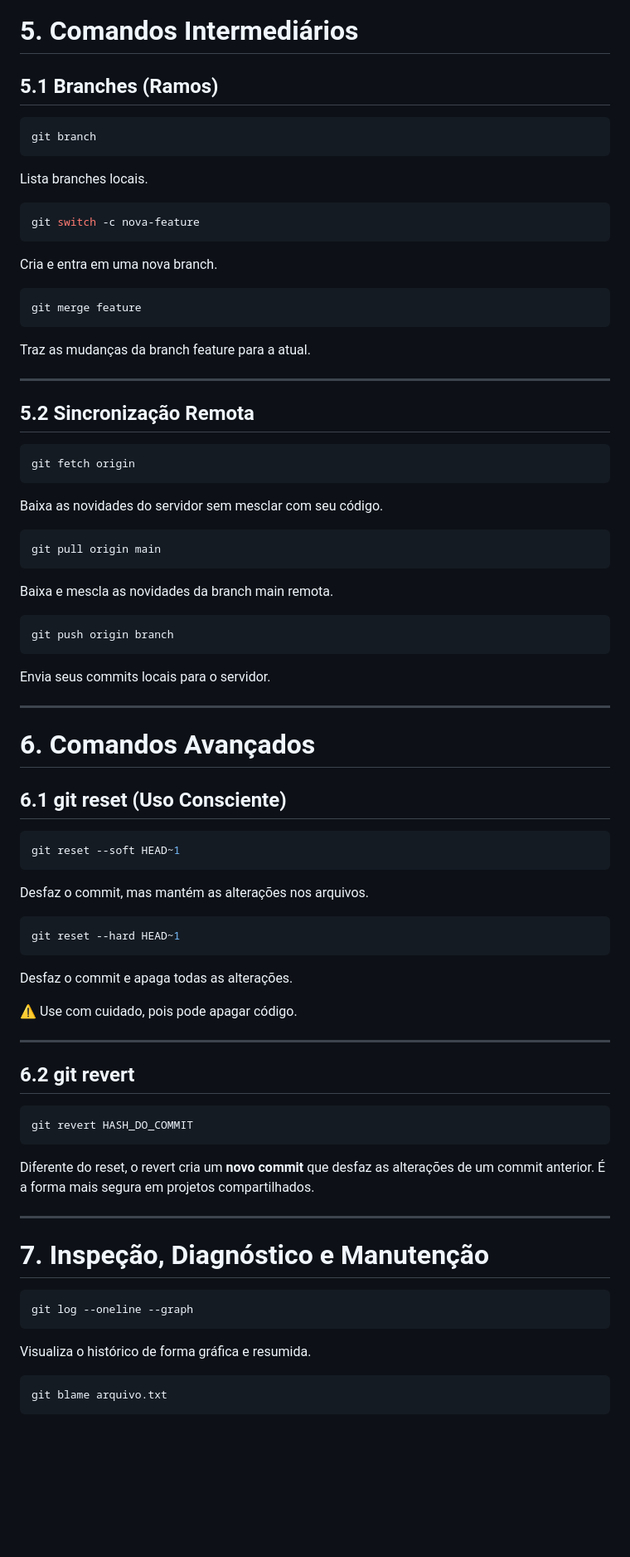
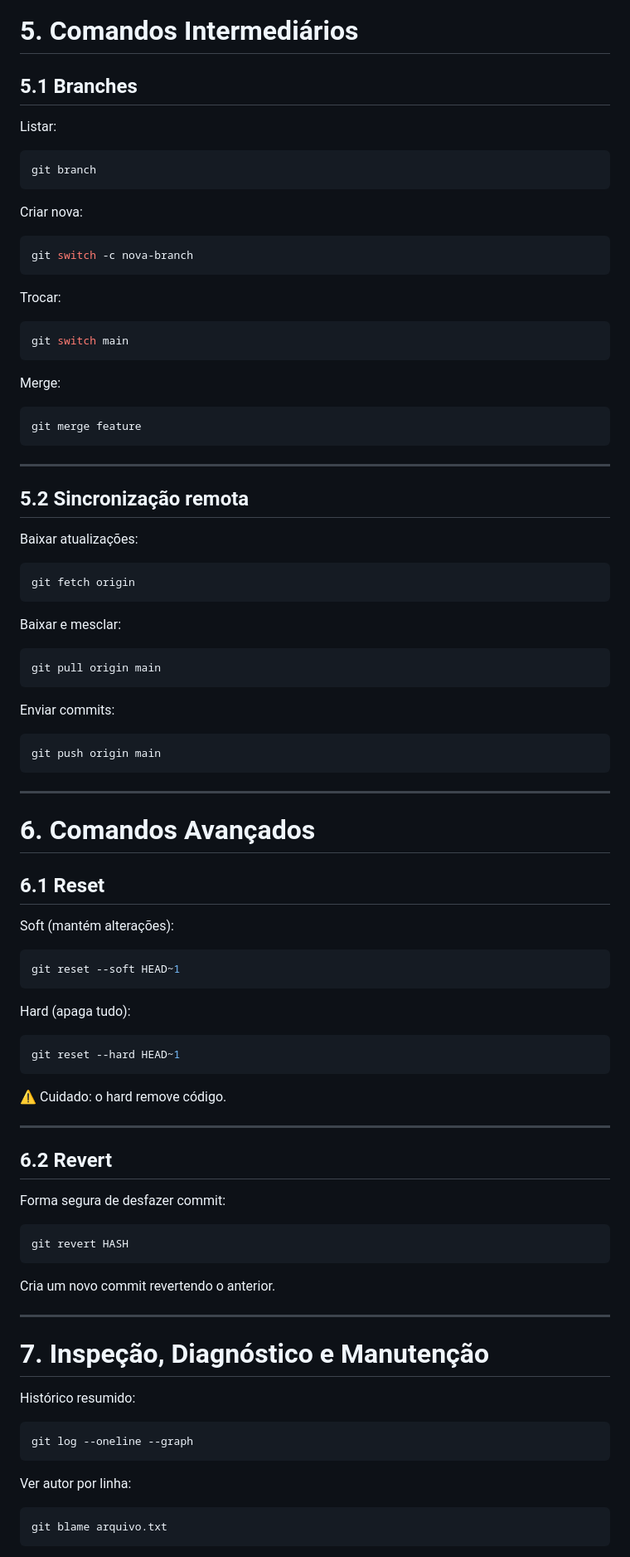
Before and after one commit to pedroaug-dev/learning-git, a Markdown page: annotations.md, the part around one of its changes. Shown at 83% size. Drawn GitHub-style; blank space fills up the shorter version.

````diff
--- a/annotations.md
+++ b/annotations.md
@@ -156,88 +184,97 @@ Corrige o último commit (adiciona arquivos ou muda a mensagem).
 
 # 5. Comandos Intermediários
 
-## 5.1 Branches (Ramos)
+## 5.1 Branches
+
+Listar:
 
 ```bash
 git branch
 ```
 
-Lista branches locais.
+Criar nova:
 
 ```bash
-git switch -c nova-feature
+git switch -c nova-branch
 ```
 
-Cria e entra em uma nova branch.
+Trocar:
+
+```bash
+git switch main
+```
+
+Merge:
 
 ```bash
 git merge feature
 ```
 
-Traz as mudanças da branch feature para a atual.
-
 ---
 
-## 5.2 Sincronização Remota
+## 5.2 Sincronização remota
+
+Baixar atualizações:
 
 ```bash
 git fetch origin
 ```
 
-Baixa as novidades do servidor sem mesclar com seu código.
+Baixar e mesclar:
 
 ```bash
 git pull origin main
 ```
 
-Baixa e mescla as novidades da branch main remota.
+Enviar commits:
 
 ```bash
-git push origin branch
+git push origin main
 ```
-
-Envia seus commits locais para o servidor.
 
 ---
 
 # 6. Comandos Avançados
 
-## 6.1 git reset (Uso Consciente)
+## 6.1 Reset
+
+Soft (mantém alterações):
 
 ```bash
 git reset --soft HEAD~1
 ```
 
-Desfaz o commit, mas mantém as alterações nos arquivos.
+Hard (apaga tudo):
 
 ```bash
 git reset --hard HEAD~1
 ```
 
-Desfaz o commit e apaga todas as alterações.
-
-⚠️ Use com cuidado, pois pode apagar código.
+⚠️ Cuidado: o hard remove código.
 
 ---
 
-## 6.2 git revert
+## 6.2 Revert
+
+Forma segura de desfazer commit:
 
 ```bash
-git revert HASH_DO_COMMIT
+git revert HASH
 ```
 
-Diferente do reset, o revert cria um **novo commit** que desfaz as alterações de um commit anterior.
-É a forma mais segura em projetos compartilhados.
+Cria um novo commit revertendo o anterior.
 
 ---
 
 # 7. Inspeção, Diagnóstico e Manutenção
 
+Histórico resumido:
+
 ```bash
 git log --oneline --graph
 ```
 
-Visualiza o histórico de forma gráfica e resumida.
+Ver autor por linha:
 
 ```bash
 git blame arquivo.txt
````
Also changed, not shown: other parts of annotations.md (+151 -77 lines).
